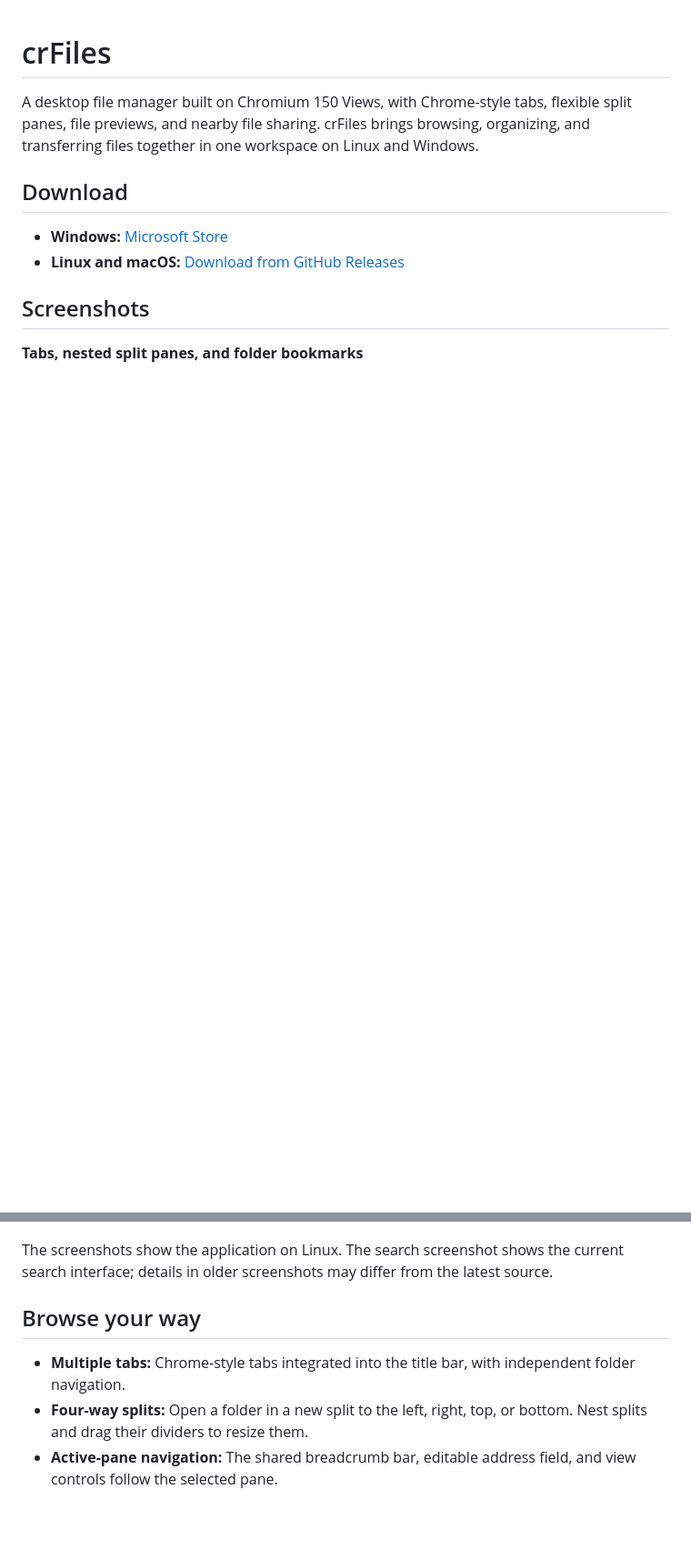
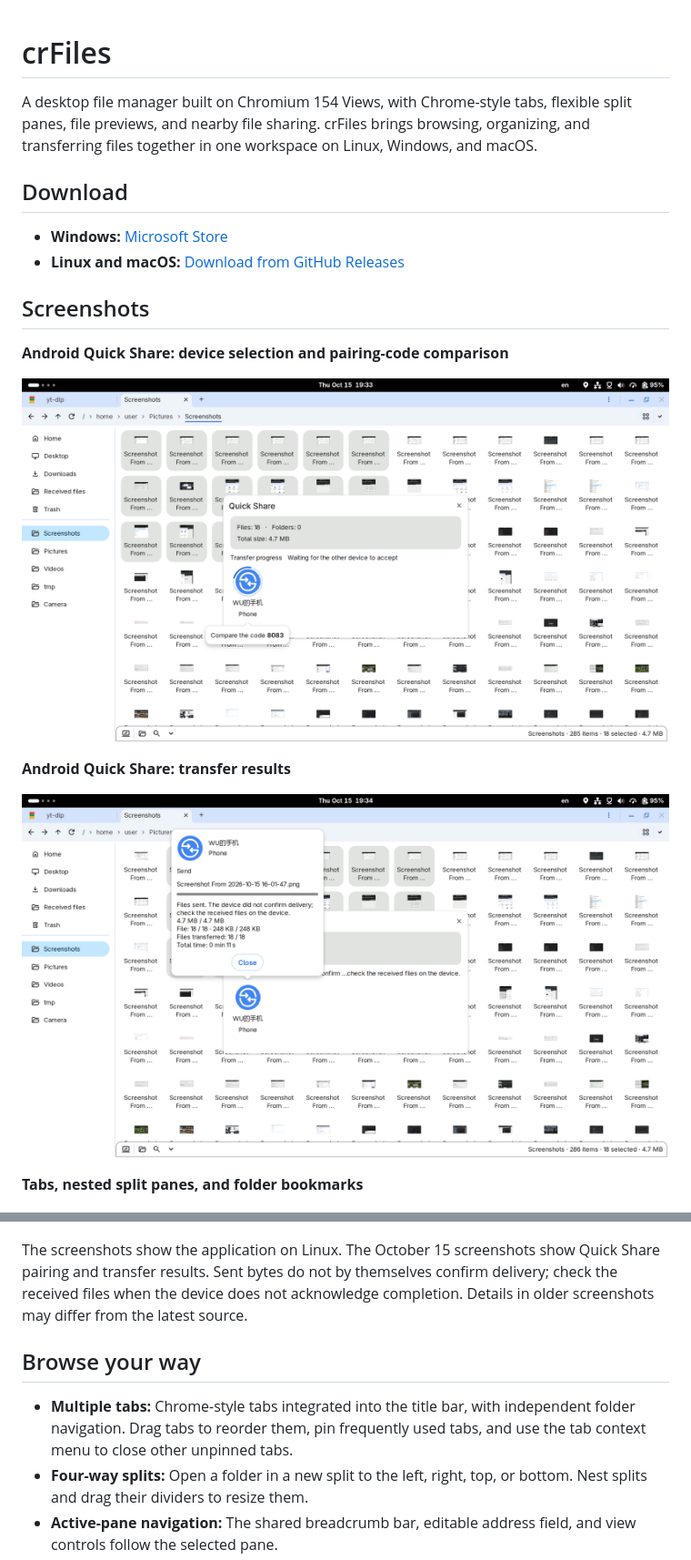
Before and after one commit to libcr/crFiles, a Markdown page: README.md, 2 parts joined by grey strips. Shown at 91% size. Drawn GitHub-style; pictures changed too: Screenshot From 2026-10-15 19-33-56.png (added), Screenshot From 2026-10-15 19-34-06.png (added); blank space fills up the shorter version.

```diff
--- a/README.md
+++ b/README.md
@@ -1,6 +1,6 @@
 # crFiles
 
-A desktop file manager built on Chromium 150 Views, with Chrome-style tabs, flexible split panes, file previews, and nearby file sharing. crFiles brings browsing, organizing, and transferring files together in one workspace on Linux and Windows.
+A desktop file manager built on Chromium 154 Views, with Chrome-style tabs, flexible split panes, file previews, and nearby file sharing. crFiles brings browsing, organizing, and transferring files together in one workspace on Linux, Windows, and macOS.
 
 ## Download
 
@@ -8,6 +8,14 @@ A desktop file manager built on Chromium 150 Views, with Chrome-style tabs, flex
 - **Linux and macOS:** [Download from GitHub Releases](https://github.com/libcr/crFiles/releases)
 
 ## Screenshots
+
+**Android Quick Share: device selection and pairing-code comparison**
+
+![crFiles Quick Share dialog sending 18 selected files to an Android phone, waiting for acceptance and displaying a pairing code](Screenshot%20From%202026-10-15%2019-33-56.png)
+
+**Android Quick Share: transfer results**
+
+![crFiles Quick Share result showing 18 files sent and warning that the receiving device has not confirmed delivery](Screenshot%20From%202026-10-15%2019-34-06.png)
 
 **Tabs, nested split panes, and folder bookmarks**
 
@@ -21,11 +29,11 @@ A desktop file manager built on Chromium 150 Views, with Chrome-style tabs, flex
 
 ![crFiles search tab showing a query chip, pause control, content snippets, highlighted matches, and open-folder actions](Screenshot%20From%202026-09-26%2009-54-54.png)
 
-The screenshots show the application on Linux. The search screenshot shows the current search interface; details in older screenshots may differ from the latest source.
+The screenshots show the application on Linux. The October 15 screenshots show Quick Share pairing and transfer results. Sent bytes do not by themselves confirm delivery; check the received files when the device does not acknowledge completion. Details in older screenshots may differ from the latest source.
 
 ## Browse your way
 
-- **Multiple tabs:** Chrome-style tabs integrated into the title bar, with independent folder navigation.
+- **Multiple tabs:** Chrome-style tabs integrated into the title bar, with independent folder navigation. Drag tabs to reorder them, pin frequently used tabs, and use the tab context menu to close other unpinned tabs.
 - **Four-way splits:** Open a folder in a new split to the left, right, top, or bottom. Nest splits and drag their dividers to resize them.
 - **Active-pane navigation:** The shared breadcrumb bar, editable address field, and view controls follow the selected pane.
 - **Editable breadcrumbs:** Click a segment to navigate, or double-click the navigation bar to enter a path. Press Enter to navigate or Escape to return to breadcrumbs.
```
Also changed, not shown: other parts of README.md (+39 -27 lines).
